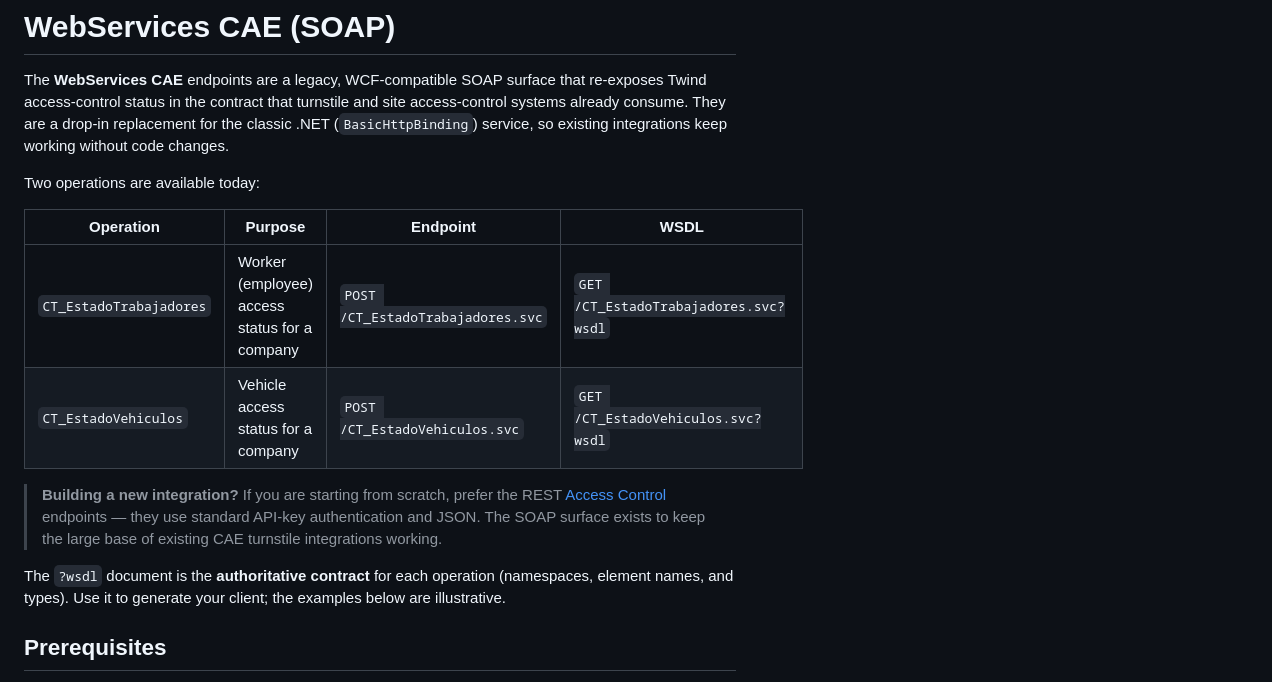
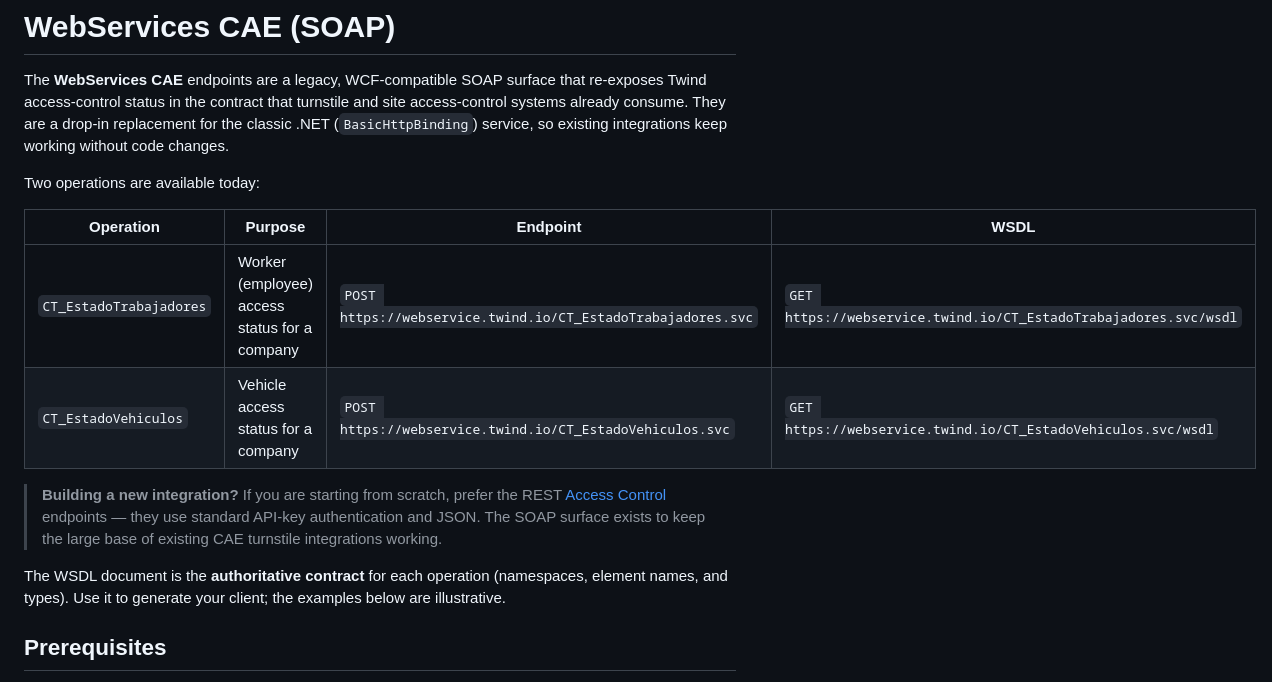
Before and after one commit to twind-ops/TwindApi-PublicOpenApi, a Markdown page: guides/webservices-cae-soap.md, the part around one of its changes. Drawn GitHub-style.

Commit message:
docs(webservices-cae): put full operation + WSDL URLs in the table
Move the WSDL URLs into the operations table (per follow-up on MIGE-165):
Endpoint and WSDL columns now carry the full https://webservice.twind.io
URLs, and the WSDL uses the verified path form (.svc/wsdl, per functions.go)
instead of ?wsdl. Drop the per-heading WSDL lines (now redundant).

Co-Authored-By: Claude Opus 4.8 (1M context) <noreply@anthropic.com>

```diff
--- a/guides/webservices-cae-soap.md
+++ b/guides/webservices-cae-soap.md
@@ -10,15 +10,15 @@ Two operations are available today:
 
 | Operation | Purpose | Endpoint | WSDL |
 | --- | --- | --- | --- |
-| `CT_EstadoTrabajadores` | Worker (employee) access status for a company | `POST /CT_EstadoTrabajadores.svc` | `GET /CT_EstadoTrabajadores.svc?wsdl` |
-| `CT_EstadoVehiculos` | Vehicle access status for a company | `POST /CT_EstadoVehiculos.svc` | `GET /CT_EstadoVehiculos.svc?wsdl` |
+| `CT_EstadoTrabajadores` | Worker (employee) access status for a company | `POST https://webservice.twind.io/CT_EstadoTrabajadores.svc` | `GET https://webservice.twind.io/CT_EstadoTrabajadores.svc/wsdl` |
+| `CT_EstadoVehiculos` | Vehicle access status for a company | `POST https://webservice.twind.io/CT_EstadoVehiculos.svc` | `GET https://webservice.twind.io/CT_EstadoVehiculos.svc/wsdl` |
 
 > **Building a new integration?** If you are starting from scratch, prefer the REST
 > [Access Control](client-access-control-status.md) endpoints — they use standard
 > API‑key authentication and JSON. The SOAP surface exists to keep the large base of
 > existing CAE turnstile integrations working.
 
-The `?wsdl` document is the **authoritative contract** for each operation (namespaces,
+The WSDL document is the **authoritative contract** for each operation (namespaces,
 element names, and types). Use it to generate your client; the examples below are
 illustrative.
 
```
Also changed, not shown: other parts of guides/webservices-cae-soap.md (+0 -4 lines).
